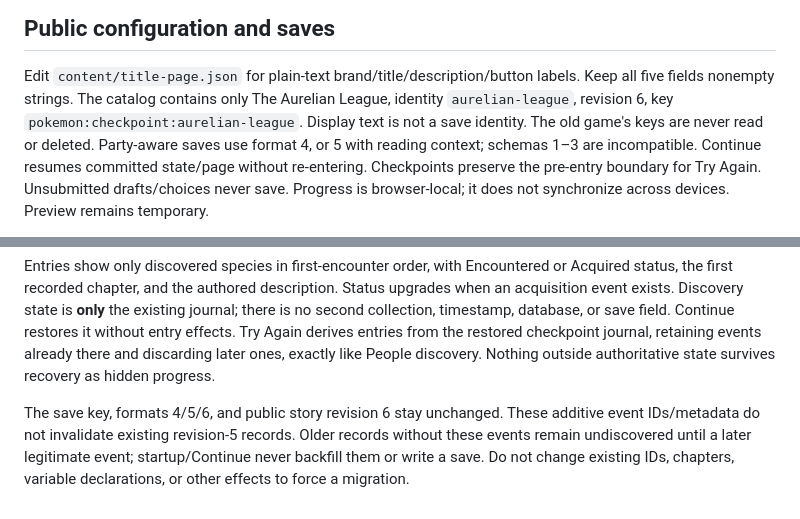
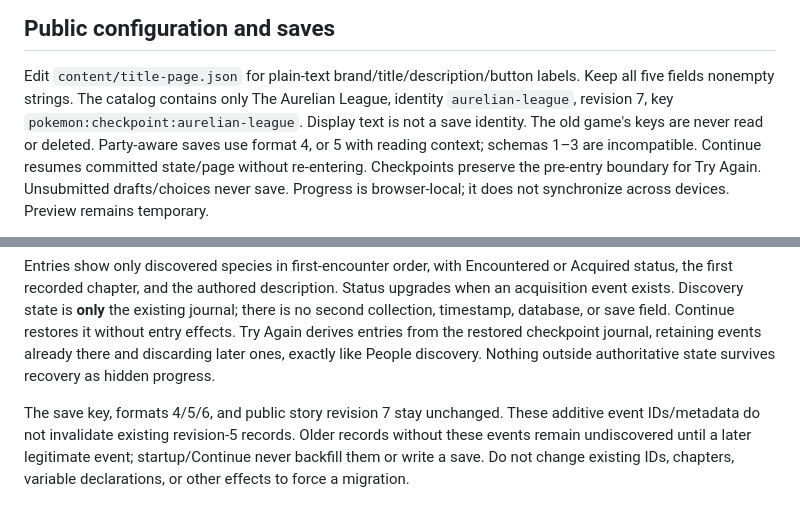
Before and after one commit to ShaneEnochs/empires, a Markdown page: docs/AUTHORING.md, 2 parts joined by grey strips. GitHub-like rendering.

Commit message:
Align chapter naming and story revision 7 in docs/AUTHORING.md

```diff
--- a/docs/AUTHORING.md
+++ b/docs/AUTHORING.md
@@ -52,7 +52,7 @@ A seventh companion fails atomically. Party never uses inventory items.
 
 Edit `content/title-page.json` for plain-text brand/title/description/button labels.
 Keep all five fields nonempty strings. The catalog contains only The Aurelian League,
-identity `aurelian-league`, revision 6, key `pokemon:checkpoint:aurelian-league`.
+identity `aurelian-league`, revision 7, key `pokemon:checkpoint:aurelian-league`.
 Display text is not a save identity. The old game's keys are never read or deleted.
 Party-aware saves use format 4, or 5 with reading context; schemas 1–3 are incompatible.
 Continue resumes committed state/page without re-entering. Checkpoints preserve the
@@ -181,7 +181,7 @@ restored checkpoint journal, retaining events already there and discarding later
 ones, exactly like People discovery. Nothing outside authoritative state survives
 recovery as hidden progress.
 
-The save key, formats 4/5/6, and public story revision 6 stay unchanged. These
+The save key, formats 4/5/6, and public story revision 7 stay unchanged. These
 additive event IDs/metadata do not invalidate existing revision-5 records. Older
 records without these events remain undiscovered until a later legitimate event;
 startup/Continue never backfill them or write a save. Do not change existing IDs,
```
